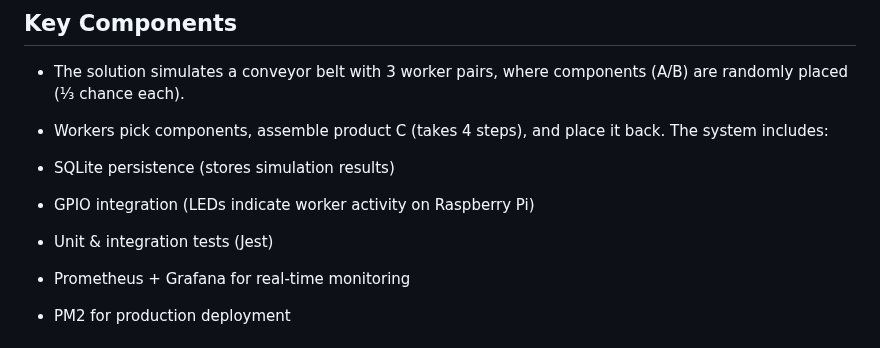
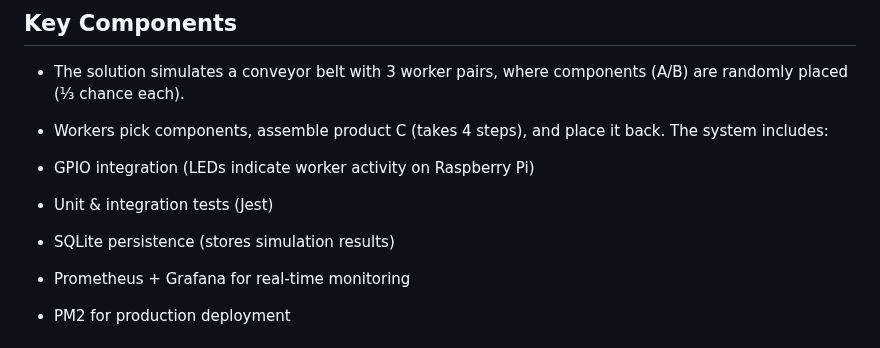
Before and after one commit to kukuu/raspberry-pie-digital, a Markdown page: conveyor-belt-nodejs-JS/README.md, the part around the change. GitHub-like rendering.

```diff
--- a/conveyor-belt-nodejs-JS/README.md
+++ b/conveyor-belt-nodejs-JS/README.md
@@ -35,11 +35,11 @@ See: https://github.com/kukuu/raspberry-pie-digital/blob/main/conveyor-belt-node
 
 - Workers pick components, assemble product C (takes 4 steps), and place it back. The system includes:
 
-- SQLite persistence (stores simulation results)
-
 - GPIO integration (LEDs indicate worker activity on Raspberry Pi)
 
 - Unit & integration tests (Jest)
+
+- SQLite persistence (stores simulation results)
 
 - Prometheus + Grafana for real-time monitoring
 
```
